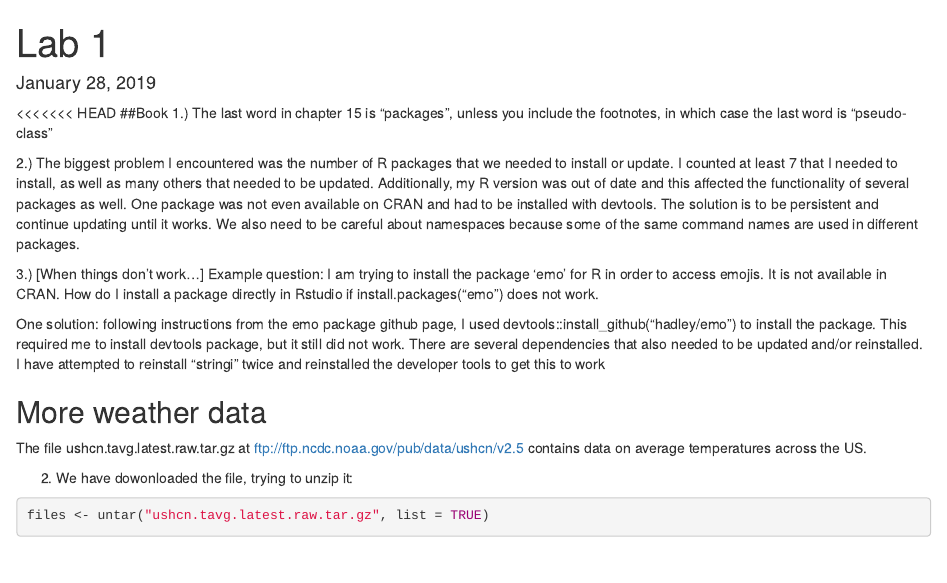
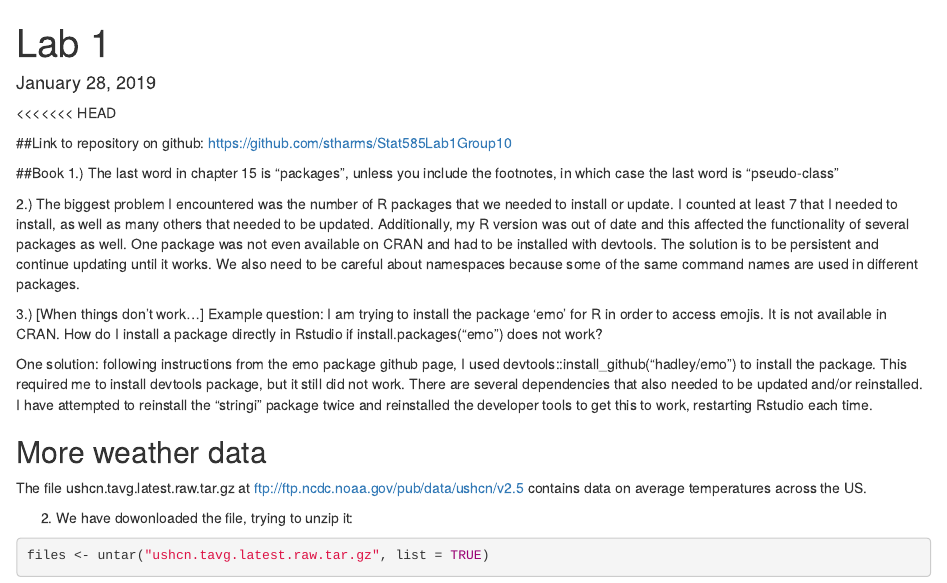
Before and after one commit to stharms/Stat585Lab1Group10, an R Markdown document (README.rmd): the page in a window 1100 px wide, from its top. Rendered offline with R 4.5, knitr and Pandoc, with nearby package versions; some code elsewhere in the file could not run offline; common packages that the code uses without loading them are loaded.

Commit message:
adding link to github repository

````diff
--- a/README.rmd
+++ b/README.rmd
@@ -10,14 +10,18 @@ knitr::opts_chunk$set(echo = TRUE)
 ```
 
 <<<<<<< HEAD
+
+##Link to repository on github:
+https://github.com/stharms/Stat585Lab1Group10
+
 ##Book
 1.) The last word in chapter 15 is "packages", unless you include the footnotes, in which case the last word is "pseudo-class"
 
 2.) The biggest problem I encountered was the number of R packages that we needed to install or update. I counted at least 7 that I needed to install, as well as many others that needed to be updated. Additionally, my R version was out of date and this affected the functionality of several packages as well. One package was not even available on CRAN and had to be installed with devtools. The solution is to be persistent and continue updating until it works. We also need to be careful about namespaces because some of the same command names are used in different packages.
 
-3.) [When things don't work...] Example question: I am trying to install the package 'emo' for R in order to access emojis. It is not available in CRAN. How do I install a package directly in Rstudio if install.packages("emo") does not work.
+3.) [When things don't work...] Example question: I am trying to install the package 'emo' for R in order to access emojis. It is not available in CRAN. How do I install a package directly in Rstudio if install.packages("emo") does not work?
 
-One solution: following instructions from the emo package github page, I used devtools::install_github("hadley/emo") to install the package. This required me to install devtools package, but it still did not work. There are several dependencies that also needed to be updated and/or reinstalled. I have attempted to reinstall "stringi" twice and reinstalled the developer tools to get this to work
+One solution: following instructions from the emo package github page, I used devtools::install_github("hadley/emo") to install the package. This required me to install devtools package, but it still did not work. There are several dependencies that also needed to be updated and/or reinstalled. I have attempted to reinstall the "stringi" package twice and reinstalled the developer tools to get this to work, restarting Rstudio each time.
 
 
 ## More weather data
````
